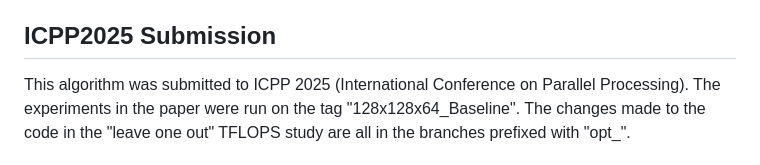
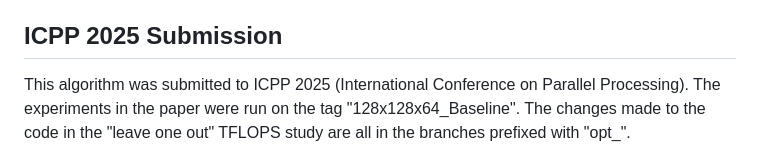
Before and after one commit to bwcurless/FaSTED, a Markdown page: README.md, the part around the change. Drawn GitHub-style.

```diff
--- a/README.md
+++ b/README.md
@@ -4,7 +4,7 @@
 This is a FP16-FP32 mixed precision vector similarity search that is written for the A100 GPU. It operates in mixed precision with FP16 input data, and computes FP32 distances. Given two sets of vectors of N-dimensions and a distance epsilon $$\epsilon$$,
 this routine computes the euclidean distance between every point. If two points are within $$\epsilon$$ of each other, their coordinates are output back to global memory and classified as a "Pair". The algorithm computes the distance between two vectors by performing a giant matrix multiplication of the candidate points times the query points. The summation of the squared dimensions of each point are added to the matrix product to compute the euclidean distance.
 
-## ICPP2025 Submission
+## ICPP 2025 Submission
 This algorithm was submitted to ICPP 2025 (International Conference on Parallel Processing). The experiments in the paper were run on the tag "128x128x64_Baseline". The changes made to the code in the "leave one out" TFLOPS study are all in the branches prefixed with "opt_".
 
 ## Optimizations
```
